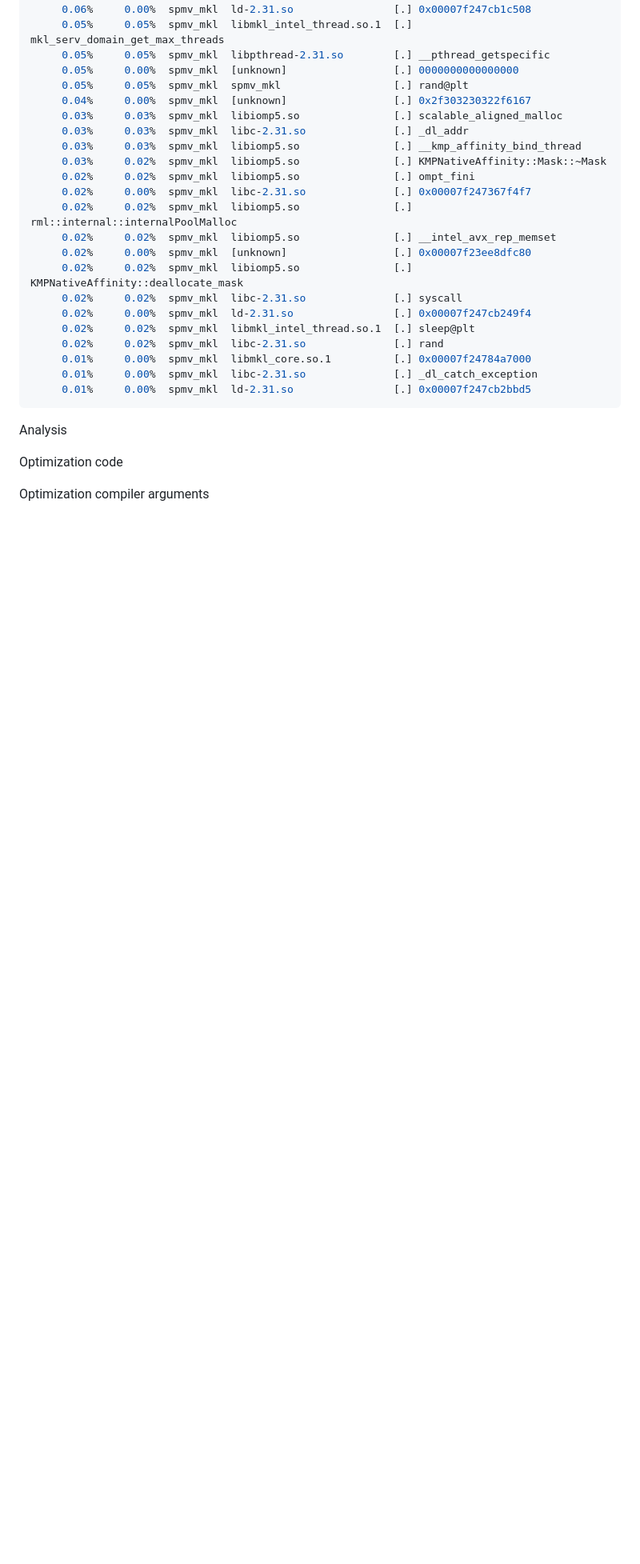
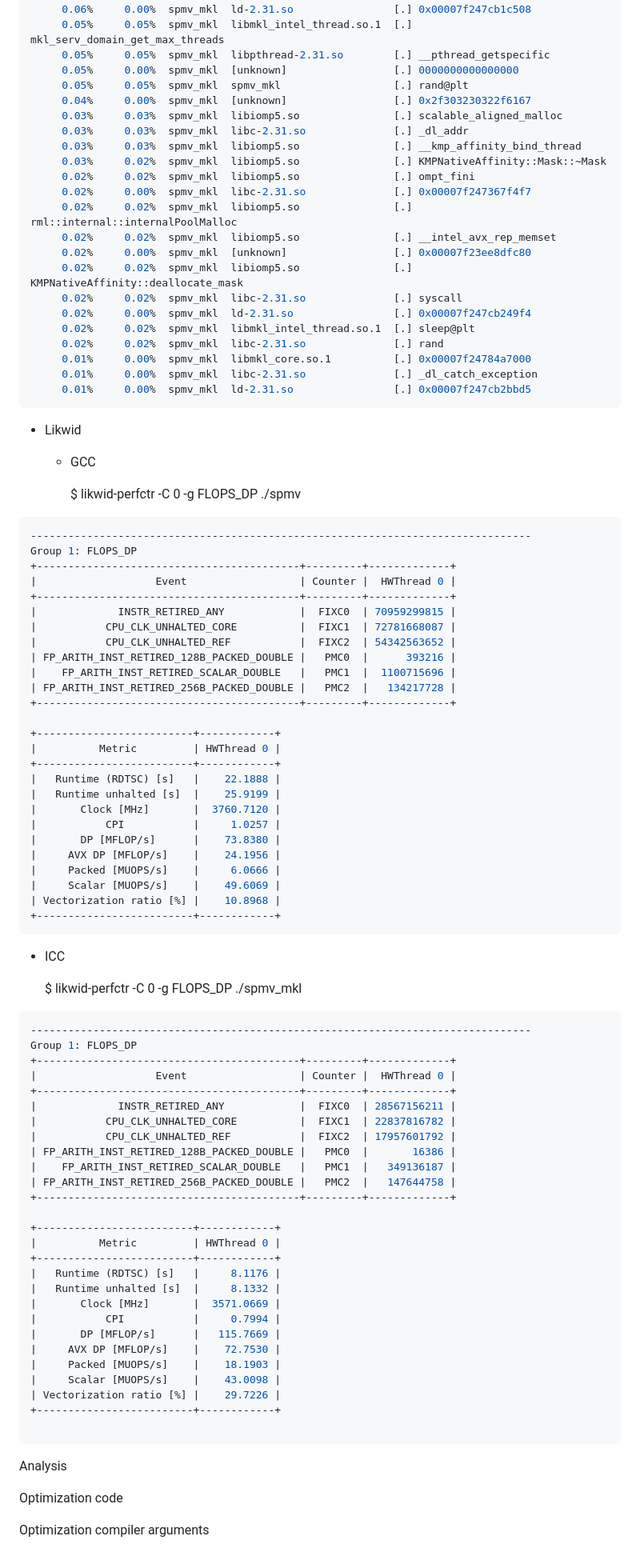
Before and after one commit to TIAGOOOLIVEIRA/Master-HighPerformanceComputing-UniversidadSantiagoCompostela_code_cuda-mpi-omp, a Markdown page: hpc_tools/spmv/README.md, the part around the change. Shown: that part at 80% size. GitHub-like rendering; blank space fills up the shorter version.

Commit message:
added likwid profiling report

````diff
--- a/hpc_tools/spmv/README.md
+++ b/hpc_tools/spmv/README.md
@@ -972,6 +972,76 @@ Samples: 8K of event 'cache-misses:u', Event count (approx.): 31788176
 ```
 
 
+- Likwid
+
+  - GCC
+
+    $ likwid-perfctr -C 0 -g FLOPS_DP ./spmv
+
+```c
+--------------------------------------------------------------------------------
+Group 1: FLOPS_DP
++------------------------------------------+---------+-------------+
+|                   Event                  | Counter |  HWThread 0 |
++------------------------------------------+---------+-------------+
+|             INSTR_RETIRED_ANY            |  FIXC0  | 70959299815 |
+|           CPU_CLK_UNHALTED_CORE          |  FIXC1  | 72781668087 |
+|           CPU_CLK_UNHALTED_REF           |  FIXC2  | 54342563652 |
+| FP_ARITH_INST_RETIRED_128B_PACKED_DOUBLE |   PMC0  |      393216 |
+|    FP_ARITH_INST_RETIRED_SCALAR_DOUBLE   |   PMC1  |  1100715696 |
+| FP_ARITH_INST_RETIRED_256B_PACKED_DOUBLE |   PMC2  |   134217728 |
++------------------------------------------+---------+-------------+
+
++-------------------------+------------+
+|          Metric         | HWThread 0 |
++-------------------------+------------+
+|   Runtime (RDTSC) [s]   |    22.1888 |
+|   Runtime unhalted [s]  |    25.9199 |
+|       Clock [MHz]       |  3760.7120 |
+|           CPI           |     1.0257 |
+|       DP [MFLOP/s]      |    73.8380 |
+|     AVX DP [MFLOP/s]    |    24.1956 |
+|     Packed [MUOPS/s]    |     6.0666 |
+|     Scalar [MUOPS/s]    |    49.6069 |
+| Vectorization ratio [%] |    10.8968 |
++-------------------------+------------+
+```
+
+  - ICC
+
+    $ likwid-perfctr -C 0 -g FLOPS_DP ./spmv_mkl
+
+```c
+--------------------------------------------------------------------------------
+Group 1: FLOPS_DP
++------------------------------------------+---------+-------------+
+|                   Event                  | Counter |  HWThread 0 |
++------------------------------------------+---------+-------------+
+|             INSTR_RETIRED_ANY            |  FIXC0  | 28567156211 |
+|           CPU_CLK_UNHALTED_CORE          |  FIXC1  | 22837816782 |
+|           CPU_CLK_UNHALTED_REF           |  FIXC2  | 17957601792 |
+| FP_ARITH_INST_RETIRED_128B_PACKED_DOUBLE |   PMC0  |       16386 |
+|    FP_ARITH_INST_RETIRED_SCALAR_DOUBLE   |   PMC1  |   349136187 |
+| FP_ARITH_INST_RETIRED_256B_PACKED_DOUBLE |   PMC2  |   147644758 |
++------------------------------------------+---------+-------------+
+
++-------------------------+------------+
+|          Metric         | HWThread 0 |
++-------------------------+------------+
+|   Runtime (RDTSC) [s]   |     8.1176 |
+|   Runtime unhalted [s]  |     8.1332 |
+|       Clock [MHz]       |  3571.0669 |
+|           CPI           |     0.7994 |
+|       DP [MFLOP/s]      |   115.7669 |
+|     AVX DP [MFLOP/s]    |    72.7530 |
+|     Packed [MUOPS/s]    |    18.1903 |
+|     Scalar [MUOPS/s]    |    43.0098 |
+| Vectorization ratio [%] |    29.7226 |
++-------------------------+------------+
+
+```
+
+
 Analysis
 
 Optimization code
````
